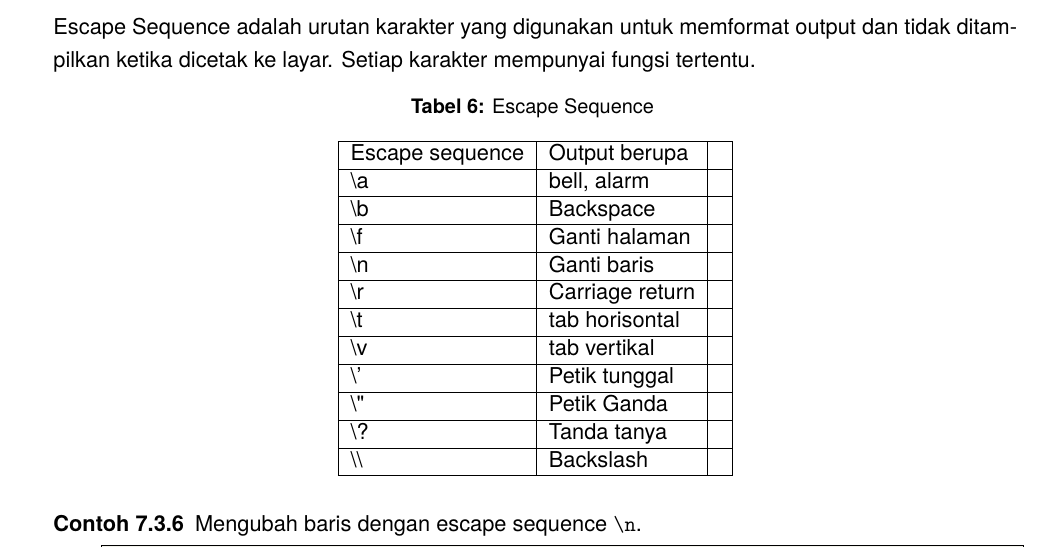
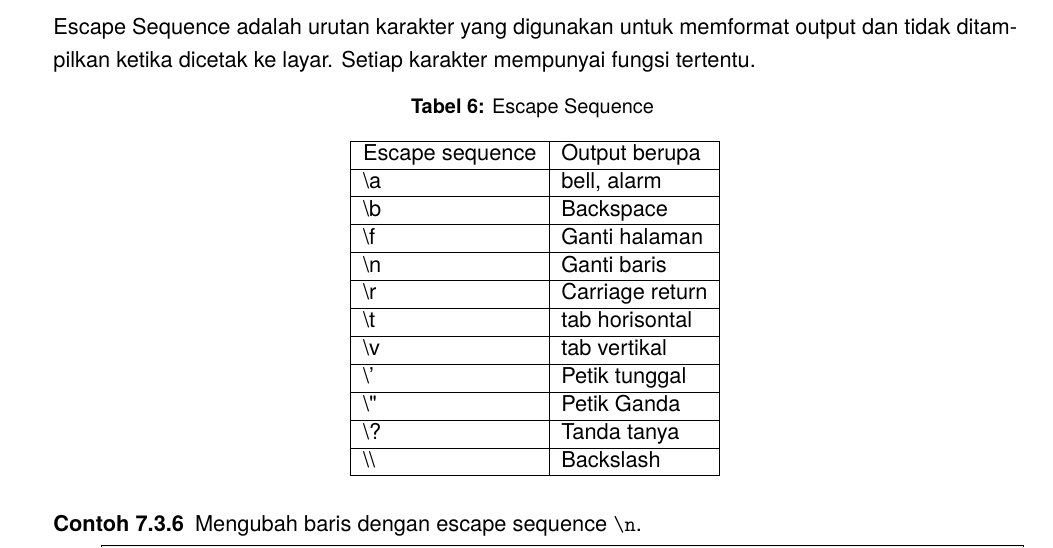
Before and after one commit to AAN-0100/modul-praktikum-dasprog, a LaTeX document (Cover/main.tex, which reads P1/PengenalanBahasaC[IND].tex): part of page 13 of 15, cut so that both start at the same text. Compiled offline with pdfLaTeX.

Commit message:
fix: exsape sequence column

```diff
--- a/P1/PengenalanBahasaC[IND].tex
+++ b/P1/PengenalanBahasaC[IND].tex
@@ -497,18 +497,18 @@ Escape Sequence adalah urutan karakter yang digunakan untuk memformat output dan
 	\captionof{table}{Escape Sequence \label{tab:escapesequence}}
 	\begin{tabular}{|l|l|l|}
 		\hline
-		Escape sequence & Output berupa &  \\ \hline
-		\textbackslash{}a & bell, alarm &  \\ \hline
-		\textbackslash{}b & Backspace &  \\ \hline
-		\textbackslash{}f & Ganti halaman &  \\ \hline
-		\textbackslash{}n & Ganti baris &  \\ \hline
-		\textbackslash{}r & Carriage return &  \\ \hline
-		\textbackslash{}t & tab horisontal&  \\ \hline
-		\textbackslash{}v & tab vertikal &  \\ \hline
-		\textbackslash{}' & Petik tunggal  &  \\ \hline
-		\textbackslash{}" & Petik Ganda &  \\ \hline
-		\textbackslash{}? & Tanda tanya &  \\ \hline
-		\textbackslash{}\textbackslash{} & Backslash &  \\ \hline
+		Escape sequence & Output berupa  \\ \hline
+		\textbackslash{}a & bell, alarm   \\ \hline
+		\textbackslash{}b & Backspace  \\ \hline
+		\textbackslash{}f & Ganti halaman   \\ \hline
+		\textbackslash{}n & Ganti baris   \\ \hline
+		\textbackslash{}r & Carriage return   \\ \hline
+		\textbackslash{}t & tab horisontal \\ \hline
+		\textbackslash{}v & tab vertikal   \\ \hline
+		\textbackslash{}' & Petik tunggal    \\ \hline
+		\textbackslash{}" & Petik Ganda   \\ \hline
+		\textbackslash{}? & Tanda tanya  \\ \hline
+		\textbackslash{}\textbackslash{} & Backslash   \\ \hline
 	\end{tabular}
 \end{table}
 
```
Also changed, not shown: Cover/main.pdf.
